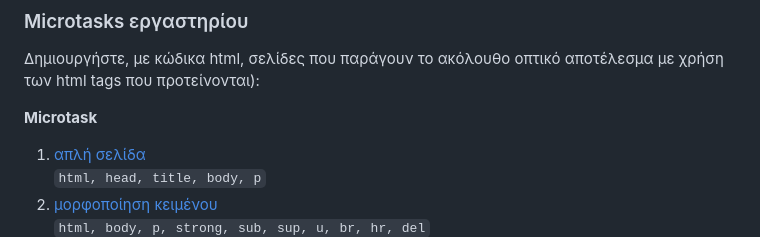
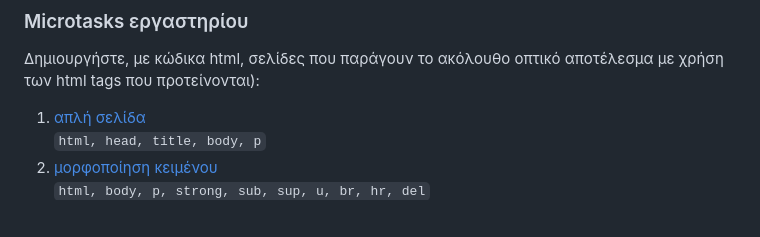
Before and after one commit to riggas-ionio/web, a Markdown page: week01/README.md, the part around the change. GitHub-like rendering; blank space fills up the shorter version.

Commit message:
Reorganise week 01

```diff
--- a/week01/README.md
+++ b/week01/README.md
@@ -52,7 +52,6 @@
 
 Δημιουργήστε, με κώδικα html, σελίδες που παράγουν το ακόλουθο οπτικό αποτέλεσμα με χρήση των html tags που προτείνονται):
 
-**Microtask**
 1. [απλή σελίδα](./microtasks/01_simple_html.png)
   `html, head, title, body, p`
 0. [μορφοποίηση κειμένου](./microtasks/02_text_formatting.png)
```
